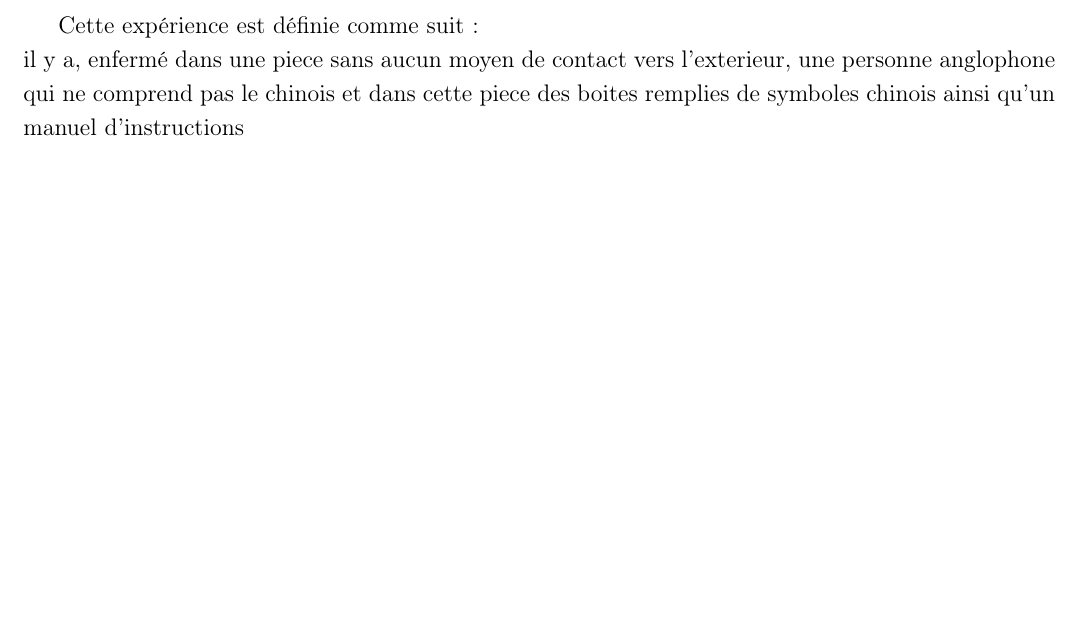
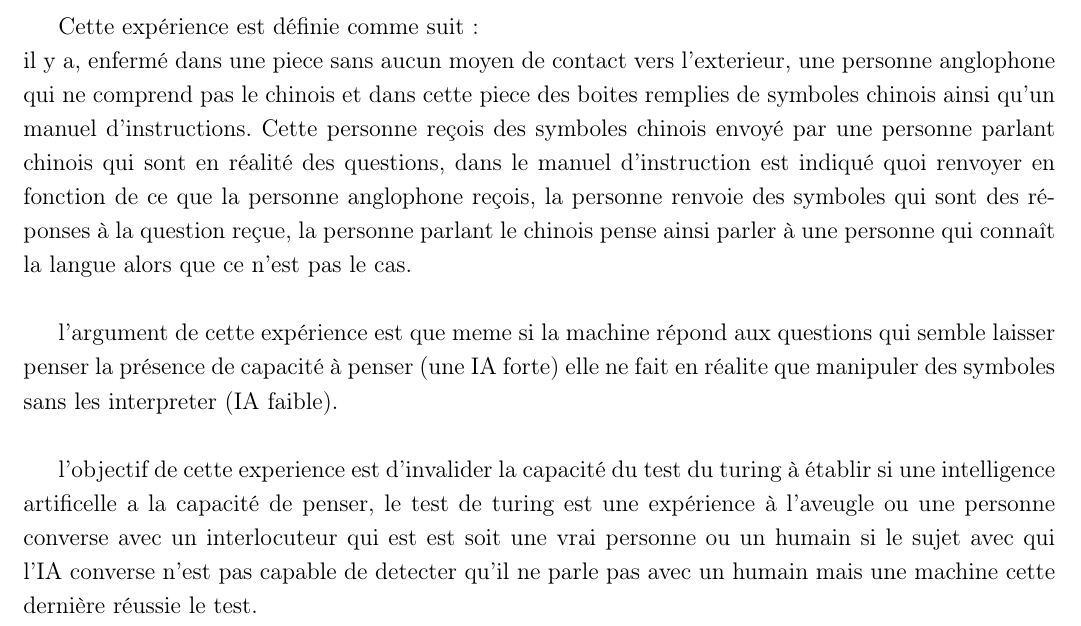
Before and after one commit to takethispie/MemoireESGI, a LaTeX document (rapport.tex, which reads Pages/SecondePartie.tex): part of page 12 of 15 before the commit and part of page 12 of 16 after it, cut so that both start at the same text, the shorter picture padded with empty space. Compiled offline with pdfLaTeX.

Commit message:
wip: intro chinese room

```diff
--- a/Pages/SecondePartie.tex
+++ b/Pages/SecondePartie.tex
@@ -62,12 +61,28 @@ la source de ces débats est une expérience de pensée qui se nomme "Chinese Ro
 
 Cette expérience est définie comme suit: \newline
 il y a, enfermé dans une piece sans aucun moyen de contact vers l'exterieur, une personne anglophone qui ne comprend
-pas le chinois et dans cette piece des boites remplies de symboles chinois ainsi qu'un manuel d'instructions
+pas le chinois et dans cette piece des boites remplies de symboles chinois ainsi qu'un manuel d'instructions.
+Cette personne reçois des symboles chinois envoyé par une personne parlant chinois qui sont en réalité des questions,
+dans le manuel d'instruction est indiqué quoi renvoyer en fonction de ce que la personne anglophone reçois,
+la personne renvoie des symboles qui sont des réponses à la question reçue, la personne parlant le chinois
+pense ainsi parler à une personne qui connaît la langue alors que ce n'est pas le cas. \newline
 
+l'argument de cette expérience est que meme si la machine répond aux questions qui semble laisser penser
+la présence de capacité à penser (une IA forte) elle ne fait en réalite que manipuler des symboles
+sans les interpreter (IA faible). \newline
+
+l'objectif de cette experience est d'invalider la capacité du test du turing à établir si une
+intelligence artificelle a la capacité de penser, le test de turing est une expérience à l'aveugle
+ou une personne converse avec un interlocuteur qui est est soit une vrai personne ou un humain
+si le sujet avec qui l'IA converse n'est pas capable de detecter qu'il ne parle pas avec un humain mais
+une machine cette dernière réussie le test.
 
 %explication en profondeur de la chinese room
 
 \subsection{L'argument de la reproduction de l'intelligence contre la conscience intentionnelle}
+
+%montrer que l'IA ne peut pas avoir de conscience et donc la meme intelligence que l'humain,
+%ce qui veut dire que l'humain ne pourra être remplacé que dans les taches non repetitives
 
 %ce qui suit sont des notes de reflexion sans aucun sens
 % lhomme apprend à la machien = on injecte en quelquesorte la projection de notre conscience
```
Also changed, not shown: rapport.pdf, Pages/SecondePartie.tex (1 more changed lines).
